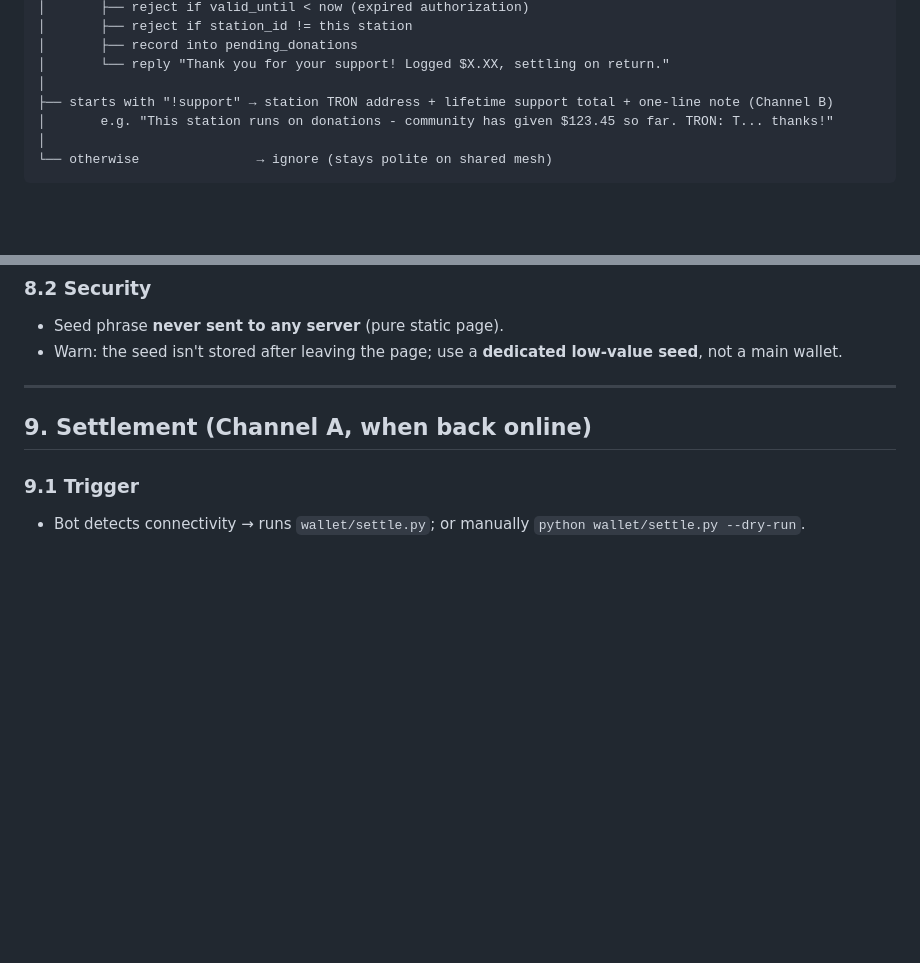
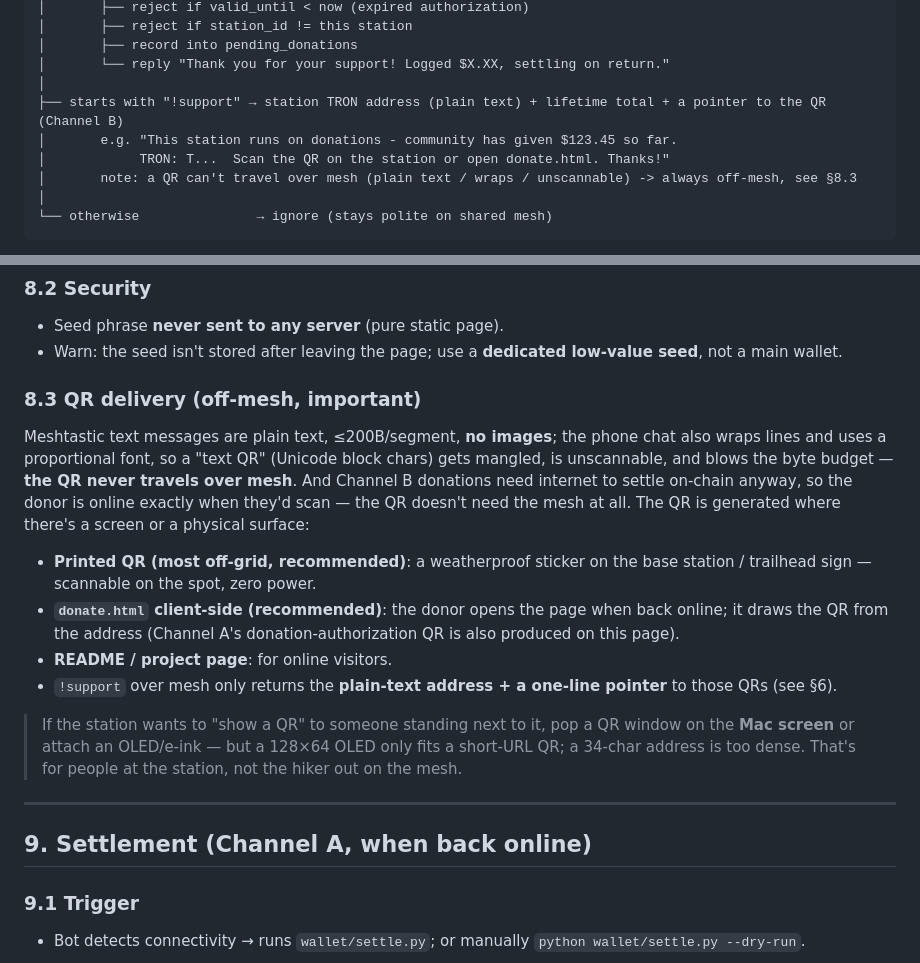
Before and after one commit to Chriskatz/survival-copilot, a Markdown page: wallet/DESIGN.en.md, 2 parts joined by grey strips. Rendered like a GitHub page; blank space fills up the shorter version.

````diff
--- a/wallet/DESIGN.en.md
+++ b/wallet/DESIGN.en.md
@@ -139,8 +139,10 @@ incoming text:
 │       ├── record into pending_donations
 │       └── reply "Thank you for your support! Logged $X.XX, settling on return."
 │
-├── starts with "!support" → station TRON address + lifetime support total + one-line note (Channel B)
-│       e.g. "This station runs on donations - community has given $123.45 so far. TRON: T... thanks!"
+├── starts with "!support" → station TRON address (plain text) + lifetime total + a pointer to the QR (Channel B)
+│       e.g. "This station runs on donations - community has given $123.45 so far.
+│            TRON: T...  Scan the QR on the station or open donate.html. Thanks!"
+│       note: a QR can't travel over mesh (plain text / wraps / unscannable) -> always off-mesh, see §8.3
 │
 └── otherwise               → ignore (stays polite on shared mesh)
 ```
@@ -194,6 +196,17 @@ No sessions, no metering, no refunds. Just "donations pending settlement" and "i
 ### 8.2 Security
 - Seed phrase **never sent to any server** (pure static page).
 - Warn: the seed isn't stored after leaving the page; use a **dedicated low-value seed**, not a main wallet.
+
+### 8.3 QR delivery (off-mesh, important)
+
+Meshtastic text messages are plain text, ≤200B/segment, **no images**; the phone chat also wraps lines and uses a proportional font, so a "text QR" (Unicode block chars) gets mangled, is unscannable, and blows the byte budget — **the QR never travels over mesh**. And Channel B donations need internet to settle on-chain anyway, so the donor is online exactly when they'd scan — the QR doesn't need the mesh at all. The QR is generated where there's a screen or a physical surface:
+
+- **Printed QR (most off-grid, recommended)**: a weatherproof sticker on the base station / trailhead sign — scannable on the spot, zero power.
+- **`donate.html` client-side (recommended)**: the donor opens the page when back online; it draws the QR from the address (Channel A's donation-authorization QR is also produced on this page).
+- **README / project page**: for online visitors.
+- `!support` over mesh only returns the **plain-text address + a one-line pointer** to those QRs (see §6).
+
+> If the station wants to "show a QR" to someone standing next to it, pop a QR window on the **Mac screen** or attach an OLED/e-ink — but a 128×64 OLED only fits a short-URL QR; a 34-char address is too dense. That's for people at the station, not the hiker out on the mesh.
 
 ---
 
````
Also changed, not shown: wallet/DESIGN.md (+15 -2 lines).
